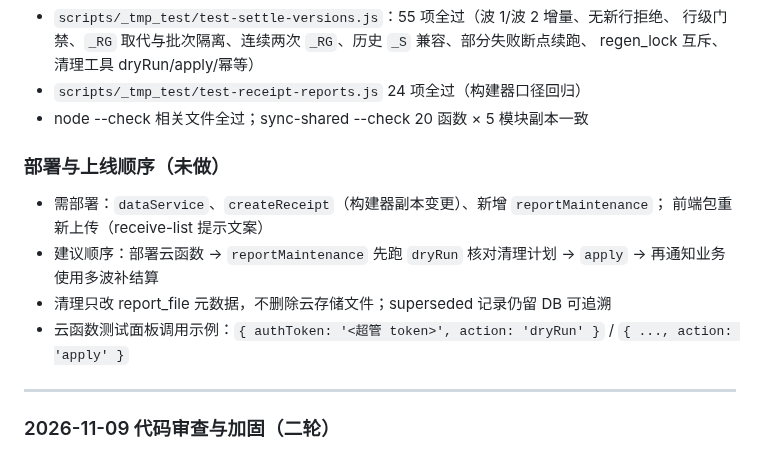
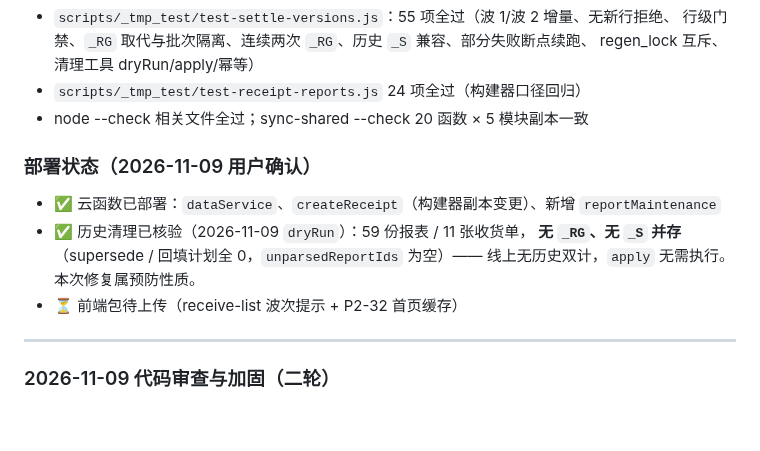
Before and after one commit to rishengW/mini-program, a Markdown page: log.md, the part around the change. Drawn GitHub-style; blank space fills up the shorter version.

Commit message:
fix somewhere

```diff
--- a/log.md
+++ b/log.md
@@ -389,13 +389,12 @@
 - `scripts/_tmp_test/test-receipt-reports.js` 24 项全过（构建器口径回归）
 - node --check 相关文件全过；sync-shared --check 20 函数 × 5 模块副本一致
 
-### 部署与上线顺序（未做）
-- 需部署：`dataService`、`createReceipt`（构建器副本变更）、新增 `reportMaintenance`；
-  前端包重新上传（receive-list 提示文案）
-- 建议顺序：部署云函数 → `reportMaintenance` 先跑 `dryRun` 核对清理计划 → `apply` →
-  再通知业务使用多波补结算
-- 清理只改 report_file 元数据，不删除云存储文件；superseded 记录仍留 DB 可追溯
-- 云函数测试面板调用示例：`{ authToken: '<超管 token>', action: 'dryRun' }` / `{ ..., action: 'apply' }`
+### 部署状态（2026-11-09 用户确认）
+- ✅ 云函数已部署：`dataService`、`createReceipt`（构建器副本变更）、新增 `reportMaintenance`
+- ✅ 历史清理已核验（2026-11-09 `dryRun`）：59 份报表 / 11 张收货单，
+  **无 `_RG`、无 `_S` 并存**（supersede / 回填计划全 0，`unparsedReportIds` 为空）——
+  线上无历史双计，`apply` 无需执行。本次修复属预防性质。
+- ⏳ 前端包待上传（receive-list 波次提示 + P2-32 首页缓存）
 
 ---
 
```
